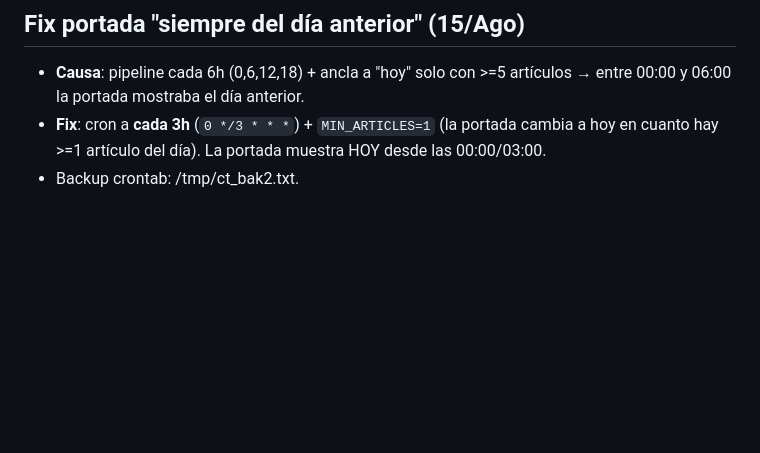
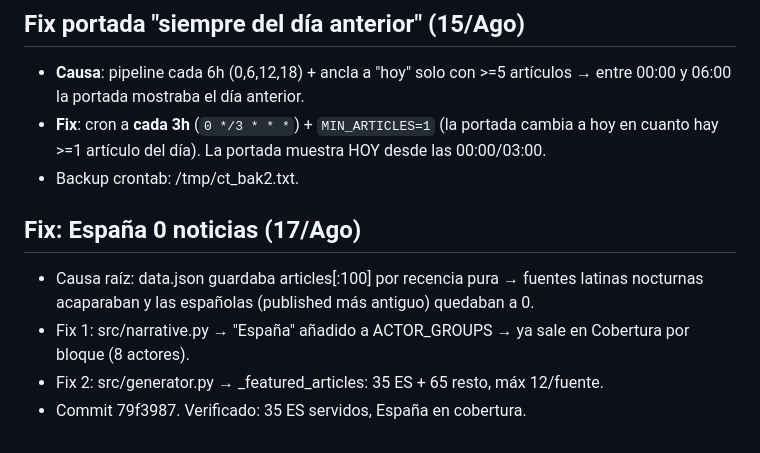
Before and after one commit to mcasrom/intelligence-hub, a Markdown page: WAYAHEAD.md, the part around the change. Drawn GitHub-style; blank space fills up the shorter version.

Commit message:
docs: hito fix España noticias

```diff
--- a/WAYAHEAD.md
+++ b/WAYAHEAD.md
@@ -345,3 +345,11 @@
 - **Fix**: cron a **cada 3h** (`0 */3 * * *`) + `MIN_ARTICLES=1` (la portada cambia a hoy
   en cuanto hay >=1 artículo del día). La portada muestra HOY desde las 00:00/03:00.
 - Backup crontab: /tmp/ct_bak2.txt.
+
+## Fix: España 0 noticias (17/Ago)
+- Causa raíz: data.json guardaba articles[:100] por recencia pura → fuentes latinas
+  nocturnas acaparaban y las españolas (published más antiguo) quedaban a 0.
+- Fix 1: src/narrative.py → "España" añadido a ACTOR_GROUPS → ya sale en Cobertura
+  por bloque (8 actores).
+- Fix 2: src/generator.py → _featured_articles: 35 ES + 65 resto, máx 12/fuente.
+- Commit 79f3987. Verificado: 35 ES servidos, España en cobertura.
```
